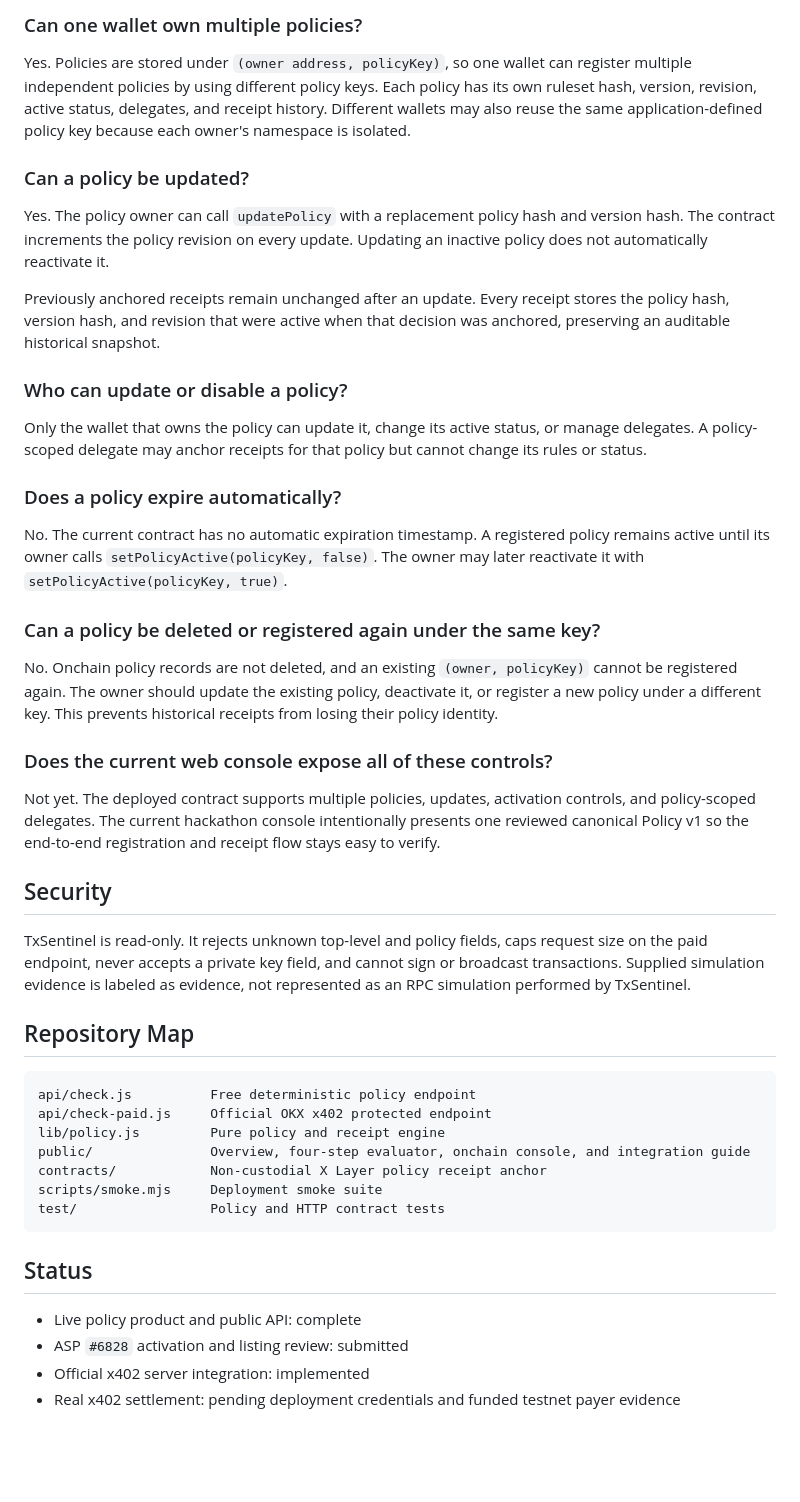
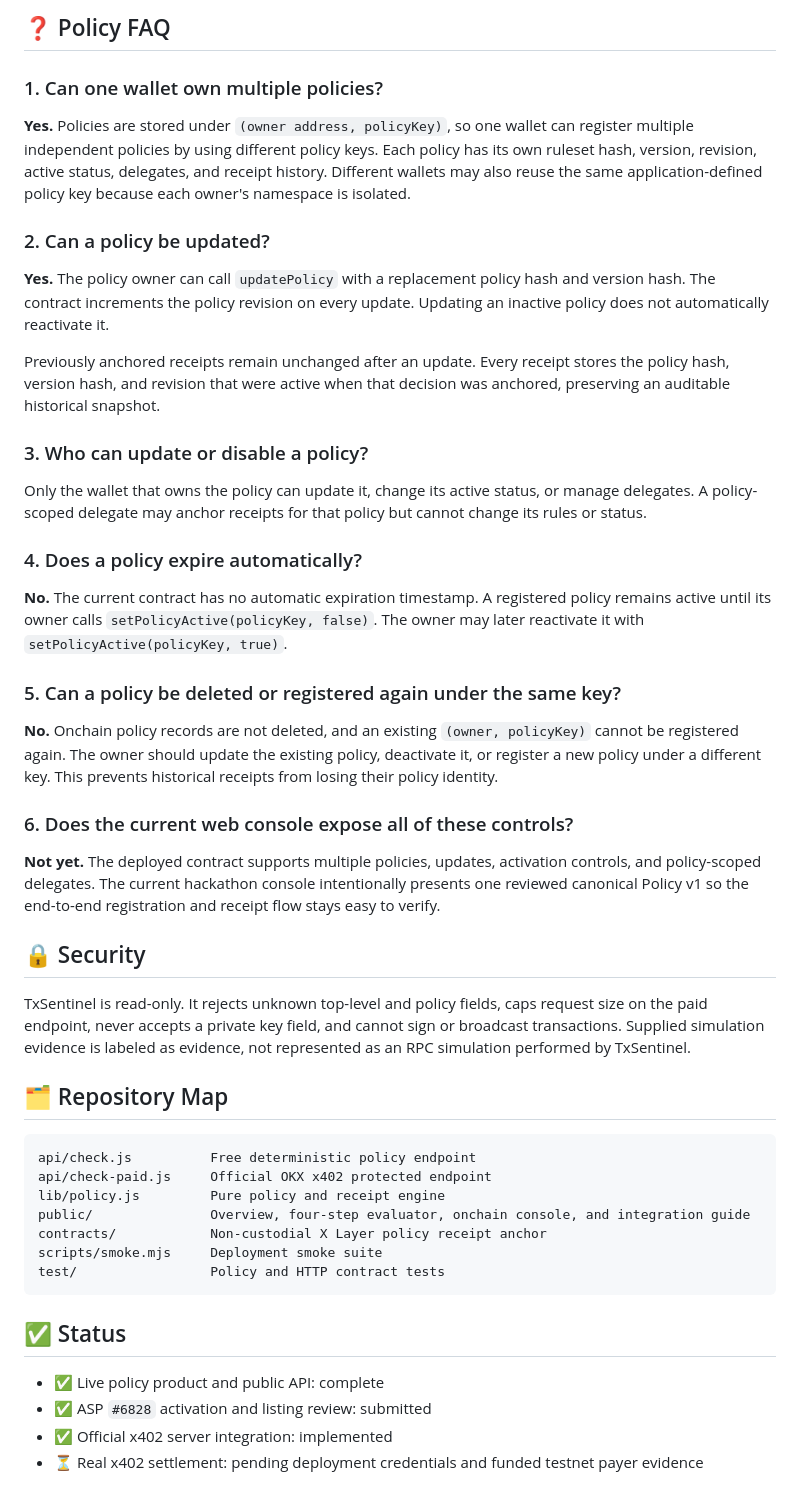
Before and after one commit to FeeeeelixWong/txsentinel-okx, a Markdown page: README.md, the part around one of its changes. Drawn GitHub-style; blank space fills up the shorter version.

````diff
--- a/README.md
+++ b/README.md
@@ -133,14 +148,16 @@ npm run contract:test
 
-### Can one wallet own multiple policies?
+## ❓ Policy FAQ
 
-Yes. Policies are stored under `(owner address, policyKey)`, so one wallet can register multiple
+### 1. Can one wallet own multiple policies?
+
+**Yes.** Policies are stored under `(owner address, policyKey)`, so one wallet can register multiple
 independent policies by using different policy keys. Each policy has its own ruleset hash, version,
 revision, active status, delegates, and receipt history. Different wallets may also reuse the same
 application-defined policy key because each owner's namespace is isolated.
 
-### Can a policy be updated?
+### 2. Can a policy be updated?
 
-Yes. The policy owner can call `updatePolicy` with a replacement policy hash and version hash. The
+**Yes.** The policy owner can call `updatePolicy` with a replacement policy hash and version hash. The
 contract increments the policy revision on every update. Updating an inactive policy does not
 automatically reactivate it.
 
@@ -148,34 +165,34 @@ Previously anchored receipts remain unchanged after an update. Every receipt sto
 hash, version hash, and revision that were active when that decision was anchored, preserving an
 auditable historical snapshot.
 
-### Who can update or disable a policy?
+### 3. Who can update or disable a policy?
 
 Only the wallet that owns the policy can update it, change its active status, or manage delegates.
 A policy-scoped delegate may anchor receipts for that policy but cannot change its rules or status.
 
-### Does a policy expire automatically?
+### 4. Does a policy expire automatically?
 
-No. The current contract has no automatic expiration timestamp. A registered policy remains active
+**No.** The current contract has no automatic expiration timestamp. A registered policy remains active
 until its owner calls `setPolicyActive(policyKey, false)`. The owner may later reactivate it with
 `setPolicyActive(policyKey, true)`.
 
-### Can a policy be deleted or registered again under the same key?
+### 5. Can a policy be deleted or registered again under the same key?
 
-No. Onchain policy records are not deleted, and an existing `(owner, policyKey)` cannot be registered
+**No.** Onchain policy records are not deleted, and an existing `(owner, policyKey)` cannot be registered
 again. The owner should update the existing policy, deactivate it, or register a new policy under a
 different key. This prevents historical receipts from losing their policy identity.
 
-### Does the current web console expose all of these controls?
+### 6. Does the current web console expose all of these controls?
 
-Not yet. The deployed contract supports multiple policies, updates, activation controls, and
+**Not yet.** The deployed contract supports multiple policies, updates, activation controls, and
 policy-scoped delegates. The current hackathon console intentionally presents one reviewed canonical
 Policy v1 so the end-to-end registration and receipt flow stays easy to verify.
 
-## Security
+## 🔒 Security
 
 TxSentinel is read-only. It rejects unknown top-level and policy fields, caps request size on the paid endpoint, never accepts a private key field, and cannot sign or broadcast transactions. Supplied simulation evidence is labeled as evidence, not represented as an RPC simulation performed by TxSentinel.
 
-## Repository Map
+## 🗂️ Repository Map
 
 ```text
 api/check.js          Free deterministic policy endpoint
@@ -187,9 +204,9 @@ scripts/smoke.mjs     Deployment smoke suite
 test/                 Policy and HTTP contract tests
 ```
 
-## Status
+## ✅ Status
 
-- Live policy product and public API: complete
-- ASP `#6828` activation and listing review: submitted
-- Official x402 server integration: implemented
-- Real x402 settlement: pending deployment credentials and funded testnet payer evidence
+- ✅ Live policy product and public API: complete
+- ✅ ASP `#6828` activation and listing review: submitted
+- ✅ Official x402 server integration: implemented
+- ⏳ Real x402 settlement: pending deployment credentials and funded testnet payer evidence
````
Also changed, not shown: other parts of README.md (+39 -24 lines).
